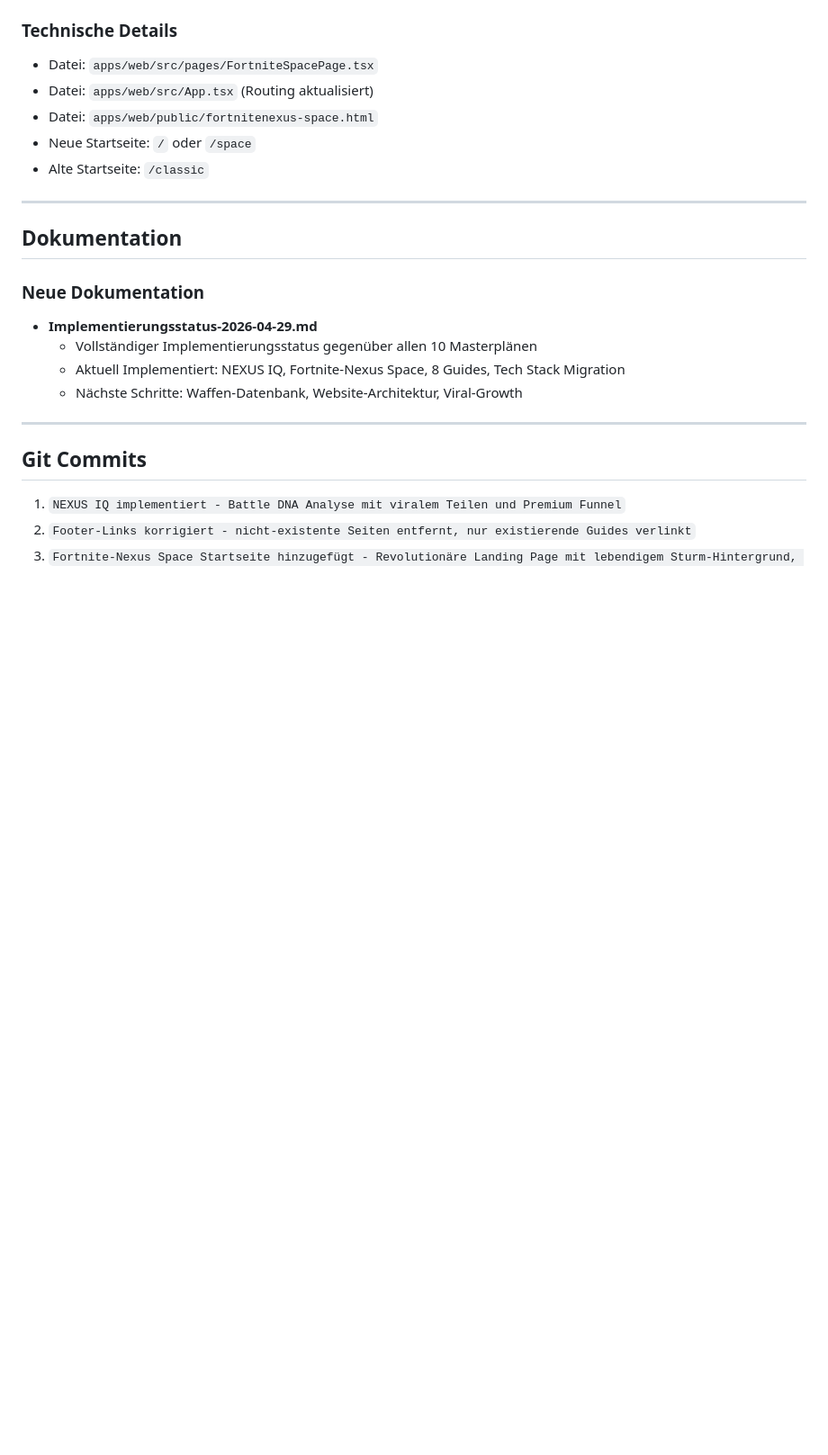
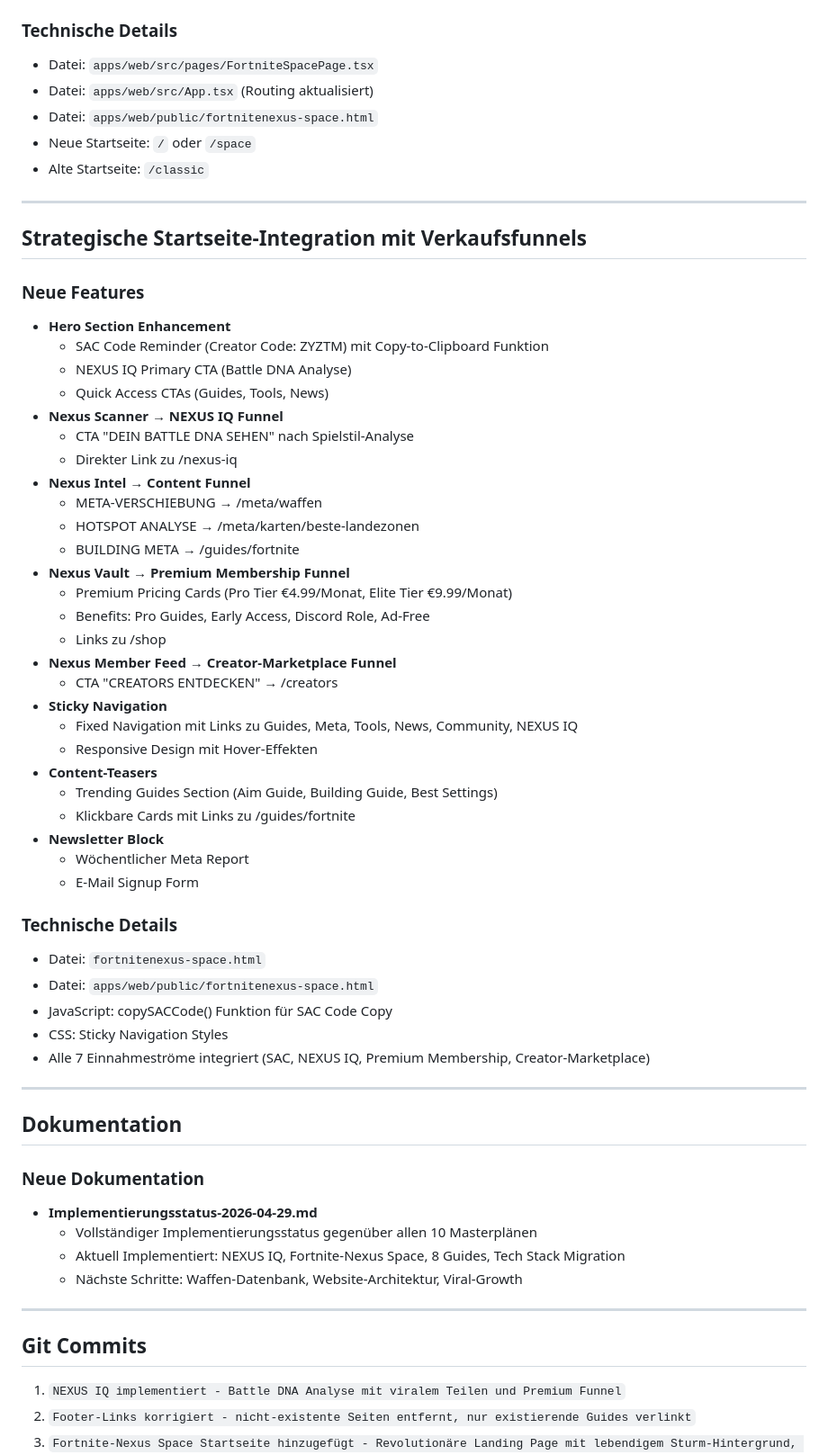
Before and after one commit to Schwerti09/Zyztm, a Markdown page: docs/changelog/2026-04-29-nexus-iq-space.md, the part around one of its changes. Shown at 90% size. Drawn GitHub-style; blank space fills up the shorter version.

Commit message:
Changelog aktualisiert - Strategische Startseite-Integration mit Verkaufsfunnels dokumentiert

```diff
--- a/docs/changelog/2026-04-29-nexus-iq-space.md
+++ b/docs/changelog/2026-04-29-nexus-iq-space.md
@@ -136,6 +136,45 @@
 
 ---
 
+## Strategische Startseite-Integration mit Verkaufsfunnels
+
+### Neue Features
+- **Hero Section Enhancement**
+  - SAC Code Reminder (Creator Code: ZYZTM) mit Copy-to-Clipboard Funktion
+  - NEXUS IQ Primary CTA (Battle DNA Analyse)
+  - Quick Access CTAs (Guides, Tools, News)
+- **Nexus Scanner → NEXUS IQ Funnel**
+  - CTA "DEIN BATTLE DNA SEHEN" nach Spielstil-Analyse
+  - Direkter Link zu /nexus-iq
+- **Nexus Intel → Content Funnel**
+  - META-VERSCHIEBUNG → /meta/waffen
+  - HOTSPOT ANALYSE → /meta/karten/beste-landezonen
+  - BUILDING META → /guides/fortnite
+- **Nexus Vault → Premium Membership Funnel**
+  - Premium Pricing Cards (Pro Tier €4.99/Monat, Elite Tier €9.99/Monat)
+  - Benefits: Pro Guides, Early Access, Discord Role, Ad-Free
+  - Links zu /shop
+- **Nexus Member Feed → Creator-Marketplace Funnel**
+  - CTA "CREATORS ENTDECKEN" → /creators
+- **Sticky Navigation**
+  - Fixed Navigation mit Links zu Guides, Meta, Tools, News, Community, NEXUS IQ
+  - Responsive Design mit Hover-Effekten
+- **Content-Teasers**
+  - Trending Guides Section (Aim Guide, Building Guide, Best Settings)
+  - Klickbare Cards mit Links zu /guides/fortnite
+- **Newsletter Block**
+  - Wöchentlicher Meta Report
+  - E-Mail Signup Form
+
+### Technische Details
+- Datei: `fortnitenexus-space.html`
+- Datei: `apps/web/public/fortnitenexus-space.html`
+- JavaScript: copySACCode() Funktion für SAC Code Copy
+- CSS: Sticky Navigation Styles
+- Alle 7 Einnahmeströme integriert (SAC, NEXUS IQ, Premium Membership, Creator-Marketplace)
+
+---
+
 ## Dokumentation
 
 ### Neue Dokumentation
```
Also changed, not shown: other parts of docs/changelog/2026-04-29-nexus-iq-space.md (+1 -0 lines).
